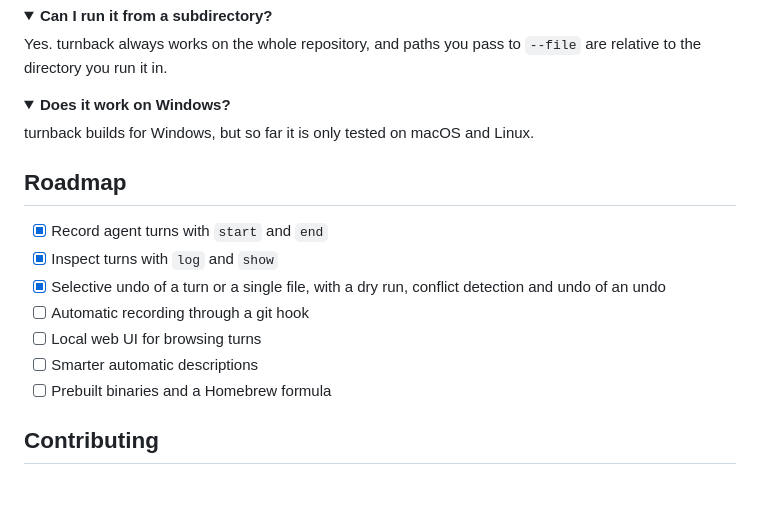
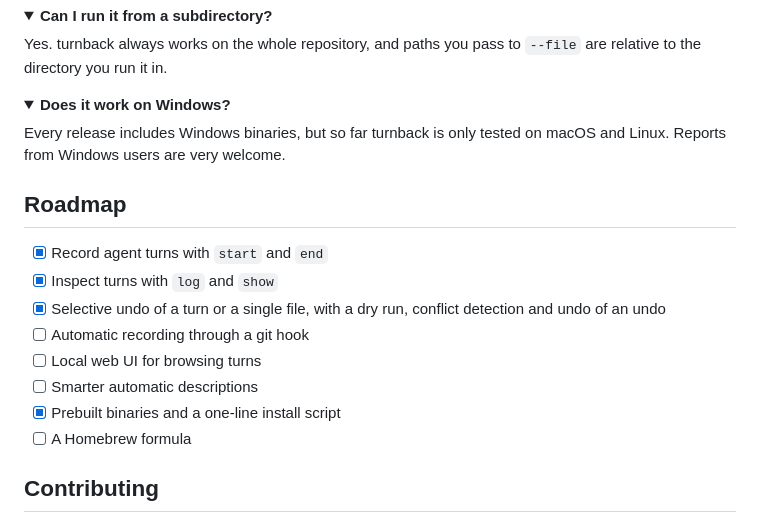
Before and after one commit to Waiivyy/turnback, a Markdown page: README.md, the part around the change. GitHub-like rendering; folded sections open; blank space fills up the shorter version.

Commit message:
Update the roadmap and the Windows answer for prebuilt binaries

```diff
--- a/README.md
+++ b/README.md
@@ -505,7 +505,8 @@ Yes. turnback always works on the whole repository, and paths you pass to
 <details>
 <summary><strong>Does it work on Windows?</strong></summary>
 
-turnback builds for Windows, but so far it is only tested on macOS and Linux.
+Every release includes Windows binaries, but so far turnback is only tested
+on macOS and Linux. Reports from Windows users are very welcome.
 
 </details>
 
@@ -518,7 +519,8 @@ turnback builds for Windows, but so far it is only tested on macOS and Linux.
 - [ ] Automatic recording through a git hook
 - [ ] Local web UI for browsing turns
 - [ ] Smarter automatic descriptions
-- [ ] Prebuilt binaries and a Homebrew formula
+- [x] Prebuilt binaries and a one-line install script
+- [ ] A Homebrew formula
 
 ## Contributing
 
```
